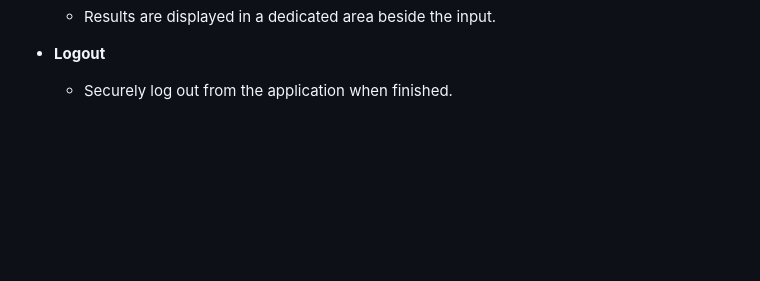
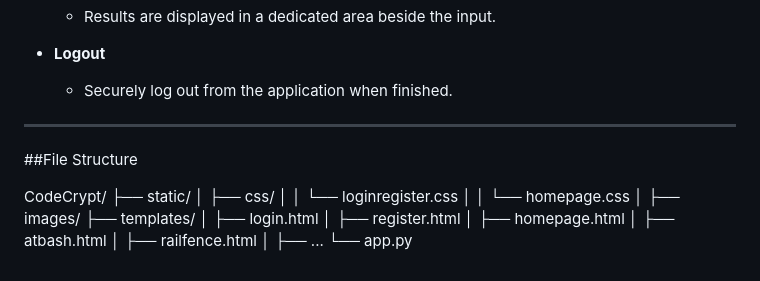
Before and after one commit to lizaloraine/CodeCrypt, a Markdown page: README.md, the part around the change. Rendered like a GitHub page; blank space fills up the shorter version.

```diff
--- a/README.md
+++ b/README.md
@@ -100,3 +100,22 @@ Each cipher tool includes:
 
 - **Logout**
   - Securely log out from the application when finished.
+
+---
+
+##File Structure
+
+CodeCrypt/
+├── static/
+│   ├── css/
+│   │   └── loginregister.css
+│   │   └── homepage.css
+│   ├── images/
+├── templates/
+│   ├── login.html
+│   ├── register.html
+│   ├── homepage.html
+│   ├── atbash.html
+│   ├── railfence.html
+│   ├── ...
+└── app.py
```
